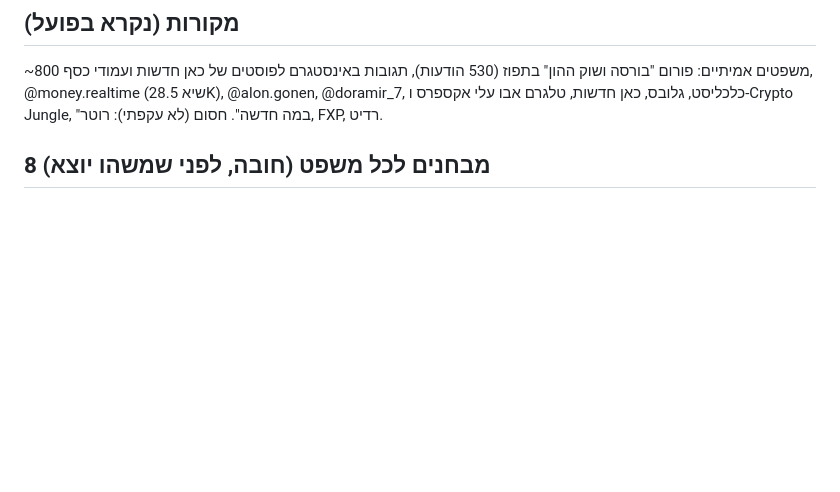
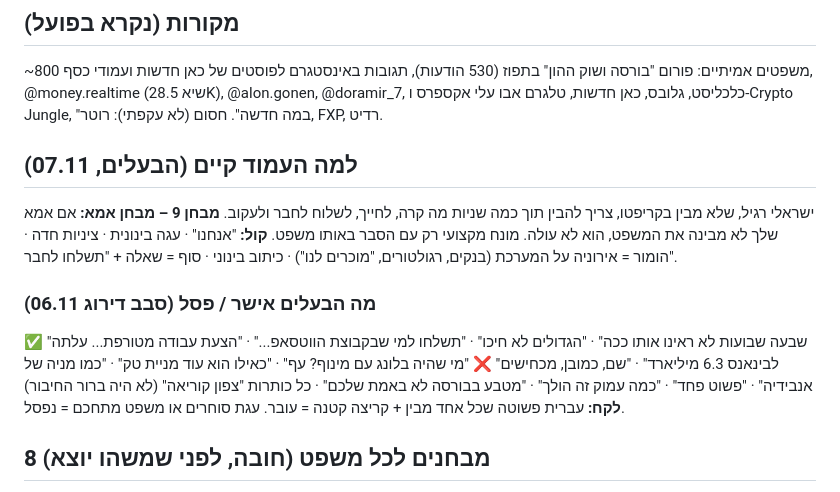
Before and after one commit to Sccs1298/Sc-brower, a Markdown page: docs/hebrew_voice_bible.md, the part around the change. Rendered like a GitHub page; blank space fills up the shorter version.

```diff
--- a/docs/hebrew_voice_bible.md
+++ b/docs/hebrew_voice_bible.md
@@ -6,6 +6,16 @@
 ~800 משפטים אמיתיים: פורום "בורסה ושוק ההון" בתפוז (530 הודעות), תגובות באינסטגרם לפוסטים של כאן חדשות ועמודי כסף,
 @money.realtime (שיא 28.5K), @alon.gonen, @doramir_7, כלכליסט, גלובס, כאן חדשות, טלגרם אבו עלי אקספרס ו-Crypto Jungle, "במה חדשה".
 חסום (לא עקפתי): רוטר, FXP, רדיט.
+
+## למה העמוד קיים (הבעלים, 07.11)
+ישראלי רגיל, שלא מבין בקריפטו, צריך להבין תוך כמה שניות מה קרה, לחייך, לשלוח לחבר ולעקוב.
+**מבחן 9 – מבחן אמא:** אם אמא שלך לא מבינה את המשפט, הוא לא עולה. מונח מקצועי רק עם הסבר באותו משפט.
+**קול:** "אנחנו" · עגה בינונית · ציניות חדה · הומור = אירוניה על המערכת (בנקים, רגולטורים, "מוכרים לנו") · כיתוב בינוני · סוף = שאלה + "תשלחו לחבר".
+
+### מה הבעלים אישר / פסל (סבב דירוג 06.11)
+✅ "שבעה שבועות לא ראינו אותו ככה" · "הגדולים לא חיכו" · "תשלחו למי שבקבוצת הווטסאפ..." · "הצעת עבודה מטורפת... עלתה לבינאנס 6.3 מיליארד" · "שם, כמובן, מכחישים"
+❌ "מי שהיה בלונג עם מינוף? עף" · "כאילו הוא עוד מניית טק" · "כמו מניה של אנבידיה" · "פשוט פחד" · "כמה עמוק זה הולך" · "מטבע בבורסה לא באמת שלכם" · כל כותרות "צפון קוריאה" (לא היה ברור החיבור)
+**לקח:** עברית פשוטה שכל אחד מבין + קריצה קטנה = עובר. עגת סוחרים או משפט מתחכם = נפסל.
 
 ## 8 מבחנים לכל משפט (חובה, לפני שמשהו יוצא)
 1. **מבחן הוואטסאפ:** הייתי שולח את המשפט הזה בדיוק ככה לחבר? אם לא – לשכתב.
```
Also changed, not shown: docs/drafts/2026-11-06_rounds.md (+25 -0 lines).
